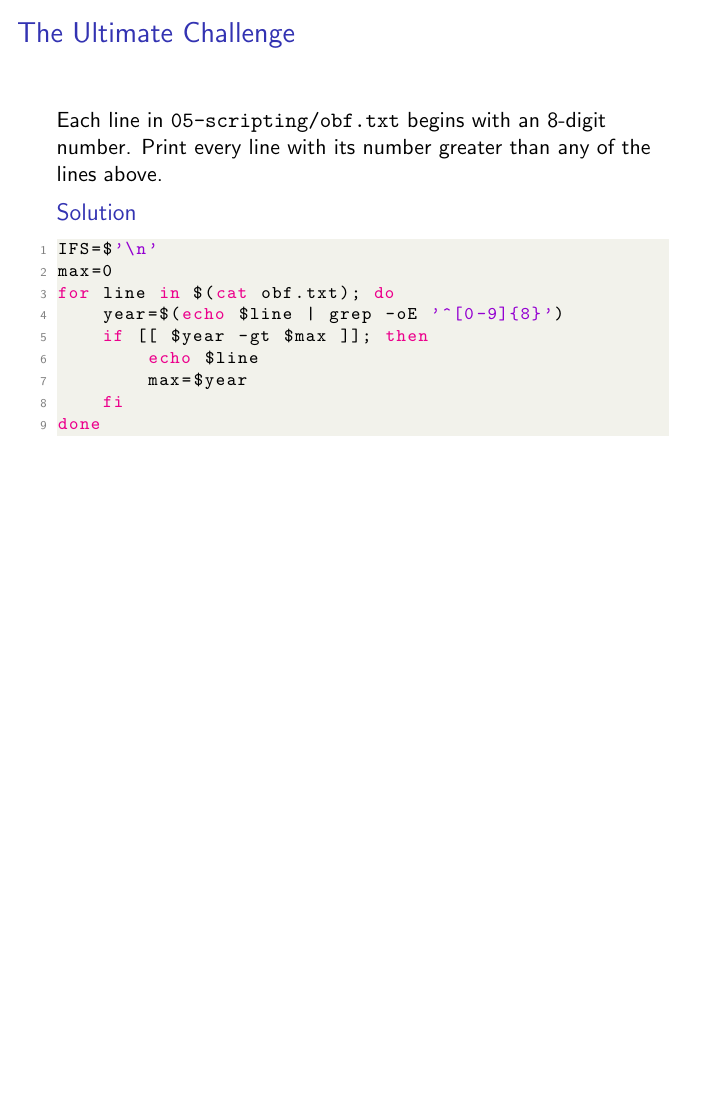
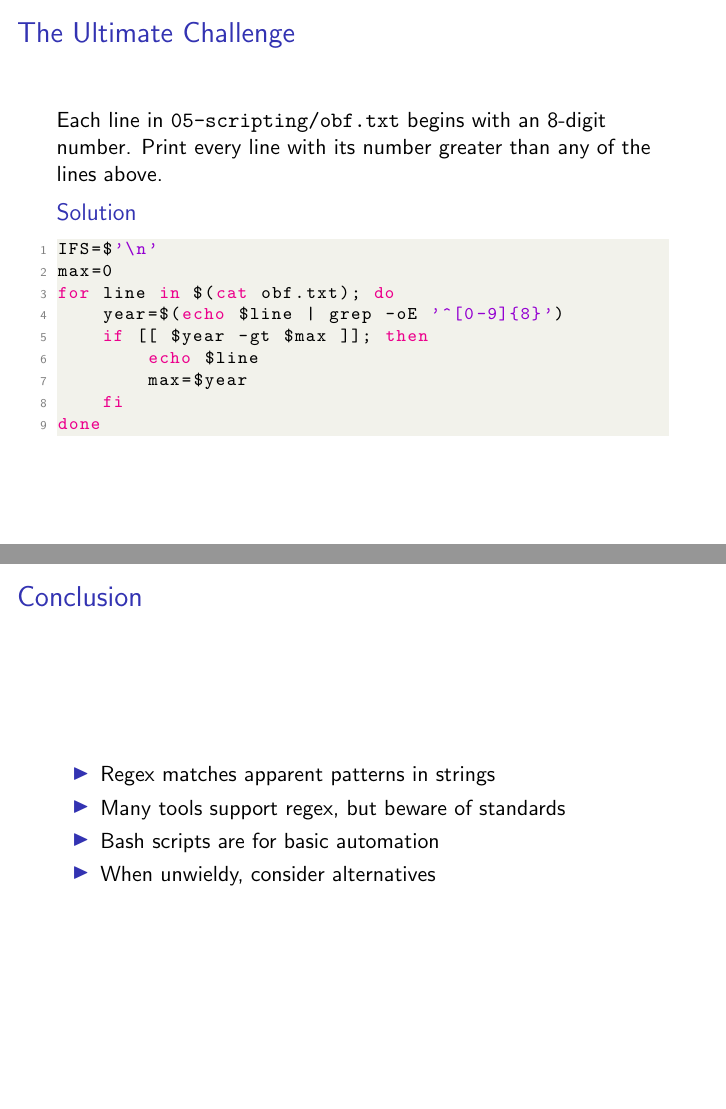
Before and after one commit to fakefred/bash-wksp, LaTeX slides (bash-2.tex, which reads 05-scripting.tex): page 48 of 49 before the commit and pages 48 and 49 of 50 after it, the two joined at a grey line, the shorter picture padded with empty space. Compiled offline with pdfLaTeX.

Commit message:
Add conclusion slides

```diff
--- a/05-scripting.tex
+++ b/05-scripting.tex
@@ -327,3 +327,13 @@ done
 \end{lstlisting}
 \end{block}
 \end{frame}
+
+\begin{frame}
+\frametitle{Conclusion}
+\begin{itemize}
+    \item Regex matches apparent patterns in strings
+    \item Many tools support regex, but beware of standards
+    \item Bash scripts are for basic automation
+    \item When unwieldy, consider alternatives
+\end{itemize}
+\end{frame}
```
Also changed, not shown: 03-pipes.tex (+10 -0 lines).
